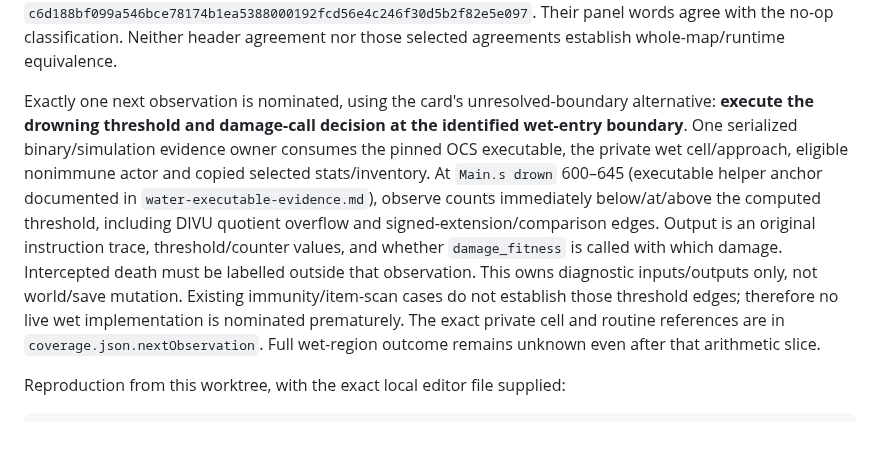
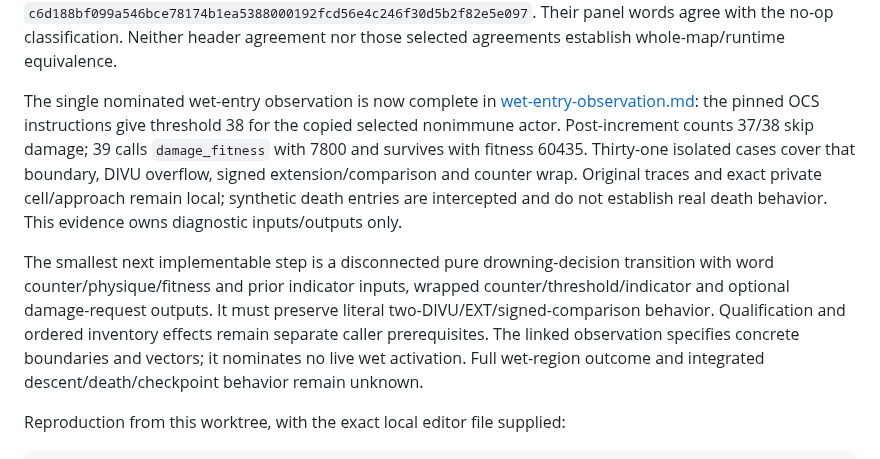
Before and after one commit to derekrivers/HiredGuns, a Markdown page: docs/training43-completion.md, the part around the change. Rendered like a GitHub page; blank space fills up the shorter version.

Commit message:
docs: record bounded wet-entry threshold execution

```diff
--- a/docs/training43-completion.md
+++ b/docs/training43-completion.md
@@ -62,21 +62,23 @@ CD32 raw SHA-256 is
 Their panel words agree with the no-op classification. Neither header agreement
 nor those selected agreements establish whole-map/runtime equivalence.
 
-Exactly one next observation is nominated, using the card's unresolved-boundary
-alternative: **execute the drowning threshold and damage-call decision at the
-identified wet-entry boundary**. One serialized binary/simulation evidence owner
-consumes the pinned OCS executable, the private wet cell/approach, eligible
-nonimmune actor and copied selected stats/inventory. At `Main.s drown` 600–645
-(executable helper anchor documented in `water-executable-evidence.md`), observe
-counts immediately below/at/above the computed threshold, including DIVU
-quotient overflow and signed-extension/comparison edges. Output is an original
-instruction trace, threshold/counter values, and whether `damage_fitness` is
-called with which damage. Intercepted death must be labelled outside that
-observation. This owns diagnostic inputs/outputs only, not world/save mutation.
-Existing immunity/item-scan cases do not establish those threshold edges;
-therefore no live wet implementation is nominated prematurely. The exact
-private cell and routine references are in `coverage.json.nextObservation`.
-Full wet-region outcome remains unknown even after that arithmetic slice.
+The single nominated wet-entry observation is now complete in
+[wet-entry-observation.md](wet-entry-observation.md): the pinned OCS instructions
+give threshold 38 for the copied selected nonimmune actor. Post-increment counts
+37/38 skip damage; 39 calls `damage_fitness` with 7800 and survives with fitness
+60435. Thirty-one isolated cases cover that boundary, DIVU overflow, signed
+extension/comparison and counter wrap. Original traces and exact private
+cell/approach remain local; synthetic death entries are intercepted and do not
+establish real death behavior. This evidence owns diagnostic inputs/outputs only.
+
+The smallest next implementable step is a disconnected pure drowning-decision
+transition with word counter/physique/fitness and prior indicator inputs, wrapped
+counter/threshold/indicator and optional damage-request outputs. It must preserve
+literal two-DIVU/EXT/signed-comparison behavior. Qualification and ordered
+inventory effects remain separate caller prerequisites. The linked observation
+specifies concrete boundaries and vectors; it nominates no live wet activation.
+Full wet-region outcome and integrated descent/death/checkpoint behavior remain
+unknown.
 
 Reproduction from this worktree, with the exact local editor file supplied:
 
```
Also changed, not shown: docs/wet-entry-observation.md (added, +182 -0 lines).
